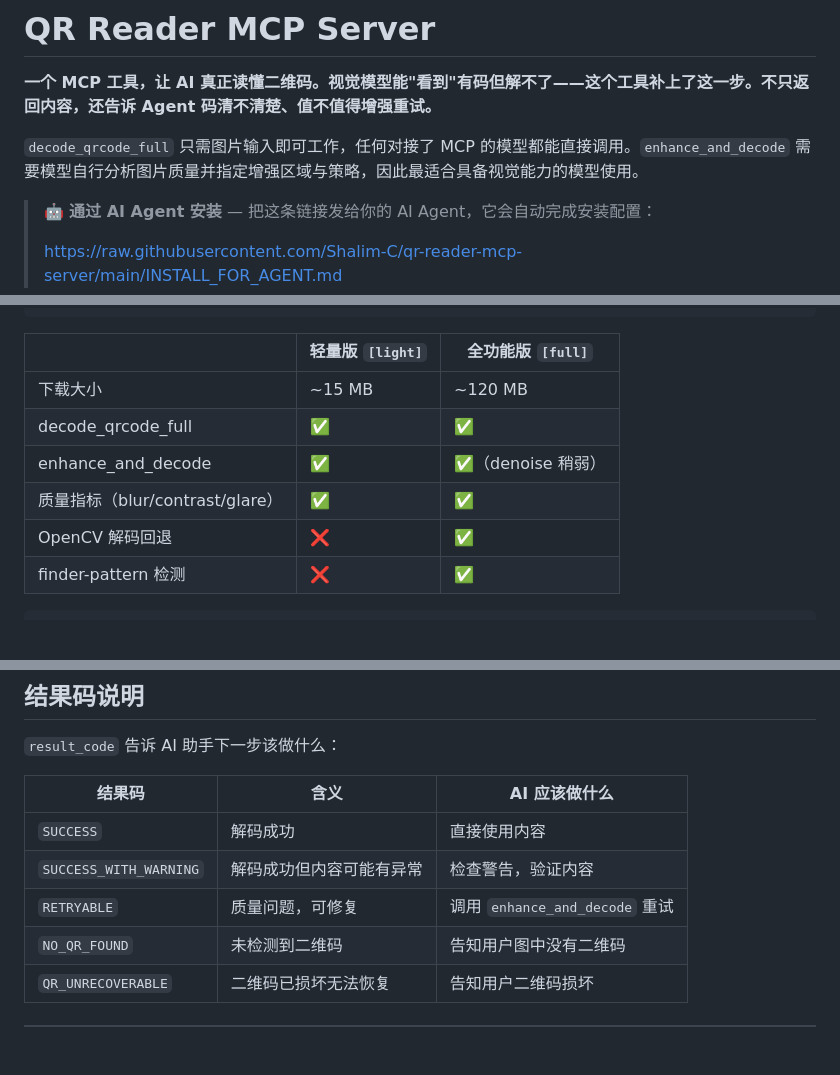
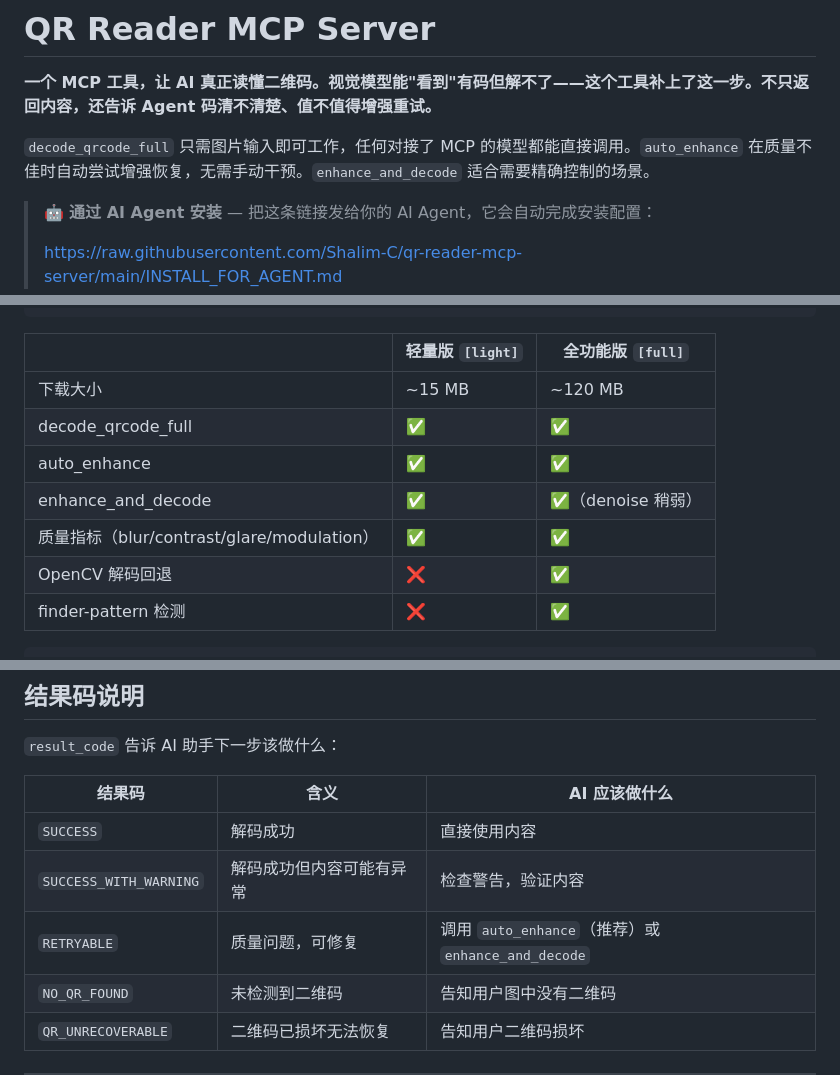
Before and after one commit to Shalim-C/qr-reader-mcp-server, a Markdown page: README.md, 3 parts joined by grey strips. GitHub-like rendering; blank space fills up the shorter version.

```diff
--- a/README.md
+++ b/README.md
@@ -2,7 +2,7 @@
 
 **一个 MCP 工具，让 AI 真正读懂二维码。视觉模型能"看到"有码但解不了——这个工具补上了这一步。不只返回内容，还告诉 Agent 码清不清楚、值不值得增强重试。**
 
-`decode_qrcode_full` 只需图片输入即可工作，任何对接了 MCP 的模型都能直接调用。`enhance_and_decode` 需要模型自行分析图片质量并指定增强区域与策略，因此最适合具备视觉能力的模型使用。
+`decode_qrcode_full` 只需图片输入即可工作，任何对接了 MCP 的模型都能直接调用。`auto_enhance` 在质量不佳时自动尝试增强恢复，无需手动干预。`enhance_and_decode` 适合需要精确控制的场景。
 
 > 🤖 **通过 AI Agent 安装** — 把这条链接发给你的 AI Agent，它会自动完成安装配置：
 >
@@ -75,8 +76,9 @@ pip install -e ".[full]"
 |---|---|---|
 | 下载大小 | ~15 MB | ~120 MB |
 | decode_qrcode_full | ✅ | ✅ |
+| auto_enhance | ✅ | ✅ |
 | enhance_and_decode | ✅ | ✅（denoise 稍弱） |
-| 质量指标（blur/contrast/glare） | ✅ | ✅ |
+| 质量指标（blur/contrast/glare/modulation） | ✅ | ✅ |
 | OpenCV 解码回退 | ❌ | ✅ |
 | finder-pattern 检测 | ❌ | ✅ |
 
@@ -208,7 +252,7 @@ python -m qr_reader.server
 |---|---|---|
 | `SUCCESS` | 解码成功 | 直接使用内容 |
 | `SUCCESS_WITH_WARNING` | 解码成功但内容可能有异常 | 检查警告，验证内容 |
-| `RETRYABLE` | 质量问题，可修复 | 调用 `enhance_and_decode` 重试 |
+| `RETRYABLE` | 质量问题，可修复 | 调用 `auto_enhance`（推荐）或 `enhance_and_decode` |
 | `NO_QR_FOUND` | 未检测到二维码 | 告知用户图中没有二维码 |
 | `QR_UNRECOVERABLE` | 二维码已损坏无法恢复 | 告知用户二维码损坏 |
 
```
Also changed, not shown: other parts of README.md (+70 -22 lines).
